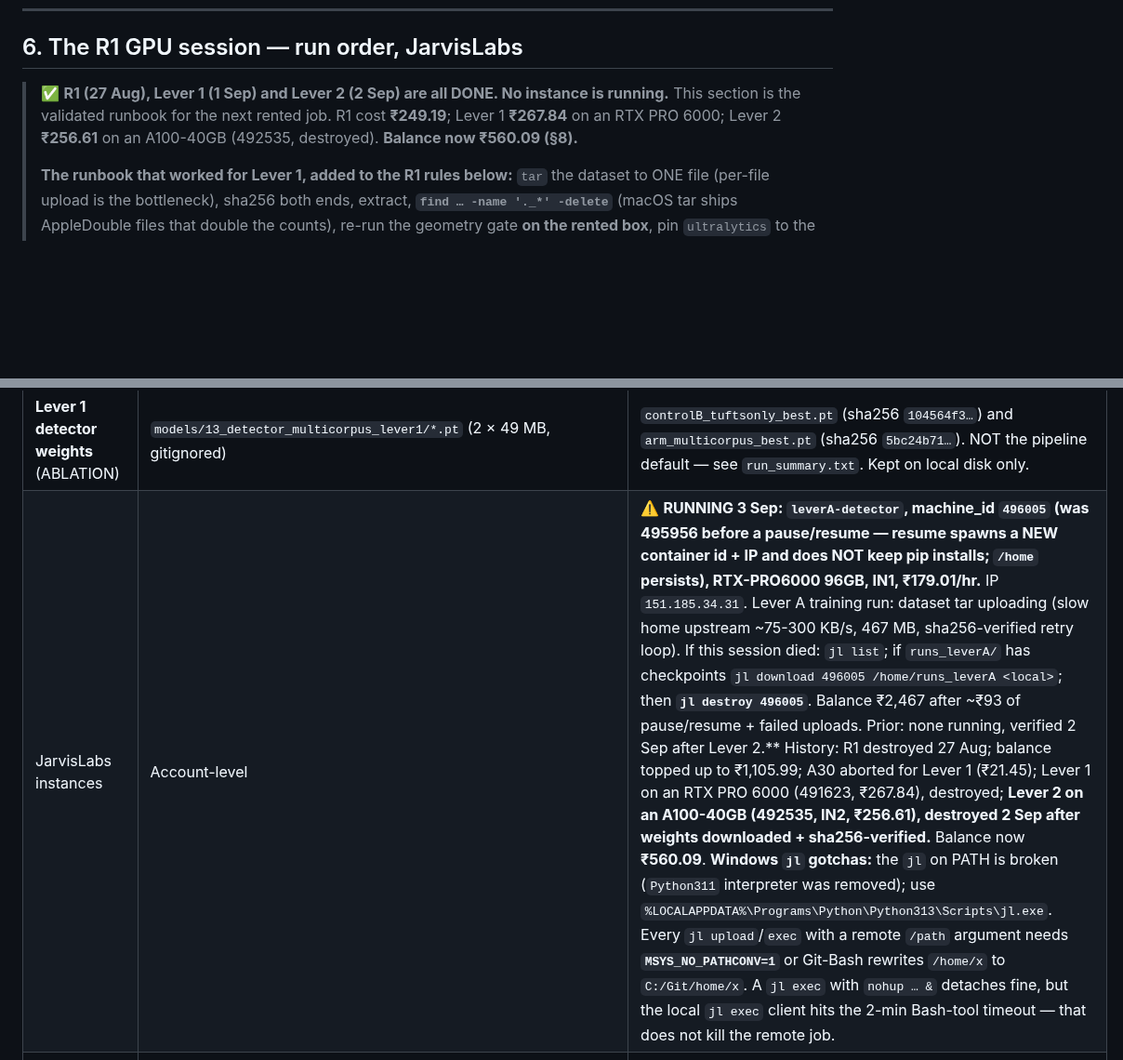
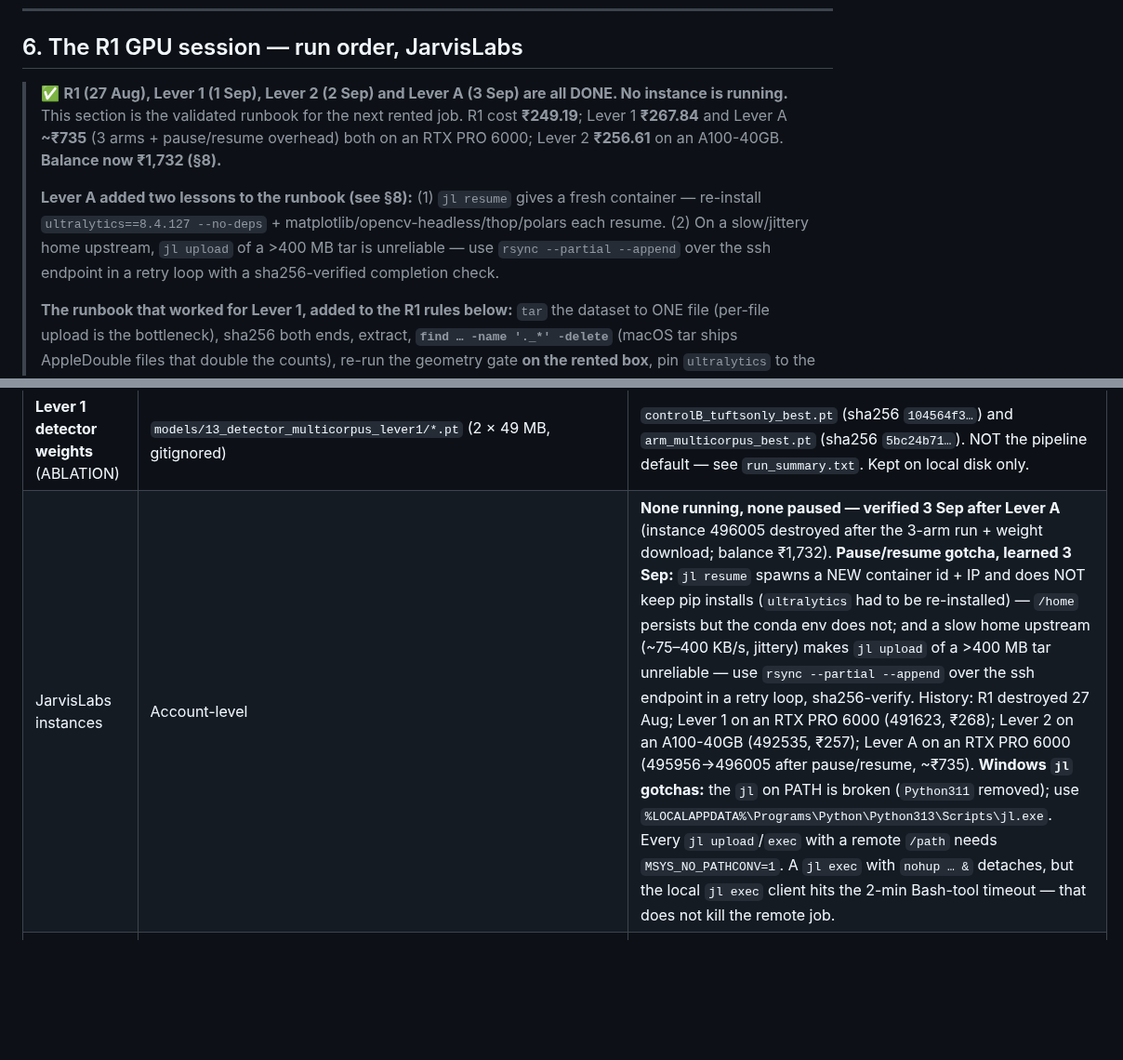
Before and after one commit to csdeepak/An-Intelligent-Dental-Assisting-System-for-Dentists-in-Cavity-and-Periodontal-Disease-Detection, a Markdown page: transfer.md, 2 parts joined by grey strips. Shown at 93% size. Drawn GitHub-style; blank space fills up the shorter version.

Commit message:
docs: transfer.md + model_metrics -- Lever A instance destroyed, Guard 1 in the rule
- transfer.md §6: Lever A added to the DONE list + two runbook lessons
  (jl resume = fresh container; rsync --partial --append for slow uploads)
- transfer.md §8: JarvisLabs row -- none running, 496005 destroyed, balance
  ₹1,732; the pause/resume + upload gotchas recorded
- model_metrics.md: Guard 1 stated in the Lever A adoption rule (was "running")

Co-Authored-By: Claude Sonnet 5 <noreply@anthropic.com>

```diff
--- a/transfer.md
+++ b/transfer.md
@@ -714,10 +714,16 @@ reach either way. The odds are set by whether the compliance blockers close, not
 
 ## 6. The R1 GPU session — run order, JarvisLabs
 
-> ✅ **R1 (27 Aug), Lever 1 (1 Sep) and Lever 2 (2 Sep) are all DONE. No instance is running.**
-> This section is the validated runbook for the next rented job. R1 cost **₹249.19**; Lever 1
-> **₹267.84** on an RTX PRO 6000; Lever 2 **₹256.61** on an A100-40GB (492535, destroyed).
-> **Balance now ₹560.09 (§8).**
+> ✅ **R1 (27 Aug), Lever 1 (1 Sep), Lever 2 (2 Sep) and Lever A (3 Sep) are all DONE. No
+> instance is running.** This section is the validated runbook for the next rented job. R1 cost
+> **₹249.19**; Lever 1 **₹267.84** and Lever A **~₹735** (3 arms + pause/resume overhead) both on
+> an RTX PRO 6000; Lever 2 **₹256.61** on an A100-40GB. **Balance now ₹1,732 (§8).**
+>
+> **Lever A added two lessons to the runbook (see §8):** (1) `jl resume` gives a fresh container
+> — re-install `ultralytics==8.4.127 --no-deps` + matplotlib/opencv-headless/thop/polars each
+> resume. (2) On a slow/jittery home upstream, `jl upload` of a >400 MB tar is unreliable — use
+> `rsync --partial --append` over the ssh endpoint in a retry loop with a sha256-verified
+> completion check.
 >
 > **The runbook that worked for Lever 1, added to the R1 rules below:** `tar` the dataset to ONE
 > file (per-file upload is the bottleneck), sha256 both ends, extract, **`find … -name '._*'
@@ -829,7 +835,7 @@ fresh clone after `git push`), read this section in full before assuming anythin
 | **Multi-corpus detector dataset v2** (Lever A) | `data/detector_multicorpus_v2/` (1.1 GB, gitignored) | Built + geometry-gated **2 Sep** by `scripts/yolo/build_multicorpus_detector_v2_dataset.py` — Tufts 700 + DENTEX 561 + Kaggle-dual 449 + UFBA-425 382 → YOLO `detect`, detector-rotated (CCW) frame. val/test = Tufts frozen only (canonical 3,794/3,924 reproduced). `train.txt` (4 corpora × 700, Arm 4C) and `train_3corpus.txt` (3 × 700, Arm 3C = primary). Geometry gate median IoU 1.0000. Regenerable; never commit. `outputs/lever_A_multicorpus_detector_v2/STATUS.md`. |
 | **UFBA-425** (Lever A corpus #4) | `data/ufba425/` (51 MB, gitignored) | Downloaded 2 Sep from figshare `10.6084/m9.figshare.29827475`. **Licence CC BY 4.0** (figshare API). 425 panoramic images (`numbering_xrays/`) + YOLO-txt tooth boxes (`boundinng_boxes/`) + `metadata.csv` (per-tooth FDI). ⚠️ 640×640 square Roboflow export — aspect-distorted (see §3 Lever A). |
 | **Lever 1 detector weights** (ABLATION) | `models/13_detector_multicorpus_lever1/*.pt` (2 × 49 MB, gitignored) | `controlB_tuftsonly_best.pt` (sha256 `104564f3…`) and `arm_multicorpus_best.pt` (sha256 `5bc24b71…`). NOT the pipeline default — see `run_summary.txt`. Kept on local disk only. |
-| JarvisLabs instances | Account-level | ⚠️ **RUNNING 3 Sep: `leverA-detector`, machine_id `496005` (was 495956 before a pause/resume — resume spawns a NEW container id + IP and does NOT keep pip installs; `/home` persists), RTX-PRO6000 96GB, IN1, ₹179.01/hr.** IP `151.185.34.31`. Lever A training run: dataset tar uploading (slow home upstream ~75-300 KB/s, 467 MB, sha256-verified retry loop). If this session died: `jl list`; if `runs_leverA/` has checkpoints `jl download 496005 /home/runs_leverA <local>`; then **`jl destroy 496005`**. Balance ₹2,467 after ~₹93 of pause/resume + failed uploads. Prior: none running, verified 2 Sep after Lever 2.** History: R1 destroyed 27 Aug; balance topped up to ₹1,105.99; A30 aborted for Lever 1 (₹21.45); Lever 1 on an RTX PRO 6000 (491623, ₹267.84), destroyed; **Lever 2 on an A100-40GB (492535, IN2, ₹256.61), destroyed 2 Sep after weights downloaded + sha256-verified.** Balance now **₹560.09**. **Windows `jl` gotchas:** the `jl` on PATH is broken (`Python311` interpreter was removed); use `%LOCALAPPDATA%\Programs\Python\Python313\Scripts\jl.exe`. Every `jl upload`/`exec` with a remote `/path` argument needs **`MSYS_NO_PATHCONV=1`** or Git-Bash rewrites `/home/x` to `C:/Git/home/x`. A `jl exec` with `nohup … &` detaches fine, but the local `jl exec` client hits the 2-min Bash-tool timeout — that does not kill the remote job. |
+| JarvisLabs instances | Account-level | **None running, none paused — verified 3 Sep after Lever A** (instance 496005 destroyed after the 3-arm run + weight download; balance ₹1,732). **Pause/resume gotcha, learned 3 Sep:** `jl resume` spawns a NEW container id + IP and does NOT keep pip installs (`ultralytics` had to be re-installed) — `/home` persists but the conda env does not; and a slow home upstream (~75–400 KB/s, jittery) makes `jl upload` of a >400 MB tar unreliable — use `rsync --partial --append` over the ssh endpoint in a retry loop, sha256-verify. History: R1 destroyed 27 Aug; Lever 1 on an RTX PRO 6000 (491623, ₹268); Lever 2 on an A100-40GB (492535, ₹257); Lever A on an RTX PRO 6000 (495956→496005 after pause/resume, ~₹735). **Windows `jl` gotchas:** the `jl` on PATH is broken (`Python311` removed); use `%LOCALAPPDATA%\Programs\Python\Python313\Scripts\jl.exe`. Every `jl upload`/`exec` with a remote `/path` needs `MSYS_NO_PATHCONV=1`. A `jl exec` with `nohup … &` detaches, but the local `jl exec` client hits the 2-min Bash-tool timeout — that does not kill the remote job. |
 | **Kaggle API token** (added 2 Sep) | `.env` at the repo root — **gitignored** (new `# Secrets / local env` block in `.gitignore`: `.env`, `.env.local`, `kaggle.json`, `.kaggle/`). Load with `set -a; source .env; set +a`. | `KAGGLE_API_TOKEN=KGAT_…` (the user pasted it in the 3c session — treat as low-sensitivity, rotate at kaggle.com/settings if wanted). `kaggle` CLI 2.2.4 installed into `/opt/anaconda3` (numpy pin unaffected — verified 1.26.4 after). |
 | **macOS Python — which one** | project env is **`/opt/anaconda3/bin/python3` (3.12.12)** — has torch 2.2.0, ultralytics 8.4.127, cv2 5.0.0, numpy 1.26.4. | ⚠️ `which python3` on PATH is the **homebrew 3.14** (`/opt/homebrew/bin/python3`), which has NONE of the deps and is PEP-668 locked. Always call `/opt/anaconda3/bin/python3` explicitly. Housekeeping: a corrupted `~orch-2.5.1` partial install in `/opt/anaconda3/lib/python3.12/site-packages/` throws pip warnings — pre-existing, harmless. |
 | SSH keys | `~/.ssh/id_ed25519_jarvis` (+ a copy at `~/.ssh/id_ed25519`, since `jl` passes no `-i` and relies on OpenSSH's default lookup); this Mac's own key at `~/.ssh/id_ed25519` | Two keys registered with JarvisLabs: `r1-seg-windows` (the Windows box) and **`macos-m4pro`** (this machine, added 1 Sep). The `jl` CLI (0.2.17) is installed and authenticated here — the user ran `jl setup` themselves; the token is not in this repo or any session. The **E2E** `.pem` pasted into a chat on 20 Aug is still to be treated as compromised — different provider, unrelated key. |
```
Also changed, not shown: docs/results/model_metrics.md (+3 -3 lines).
